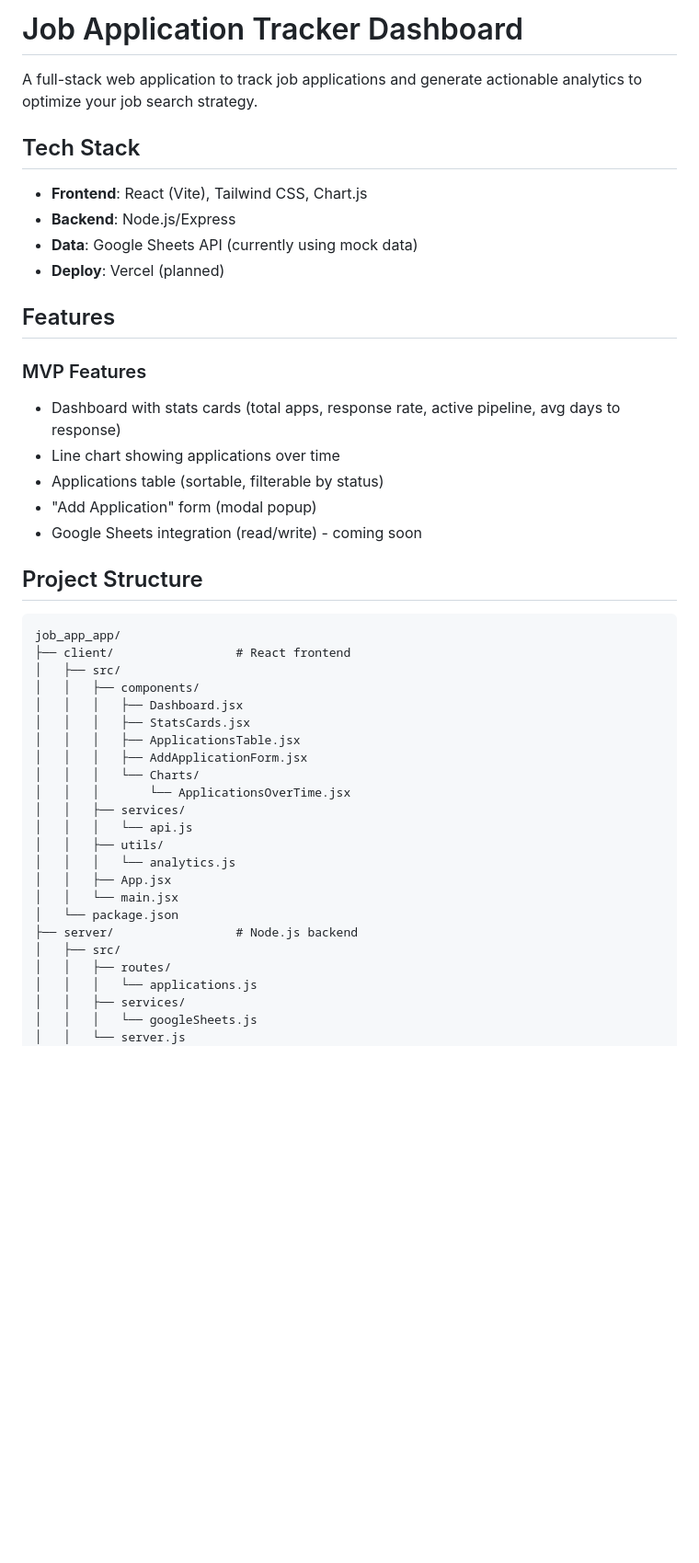
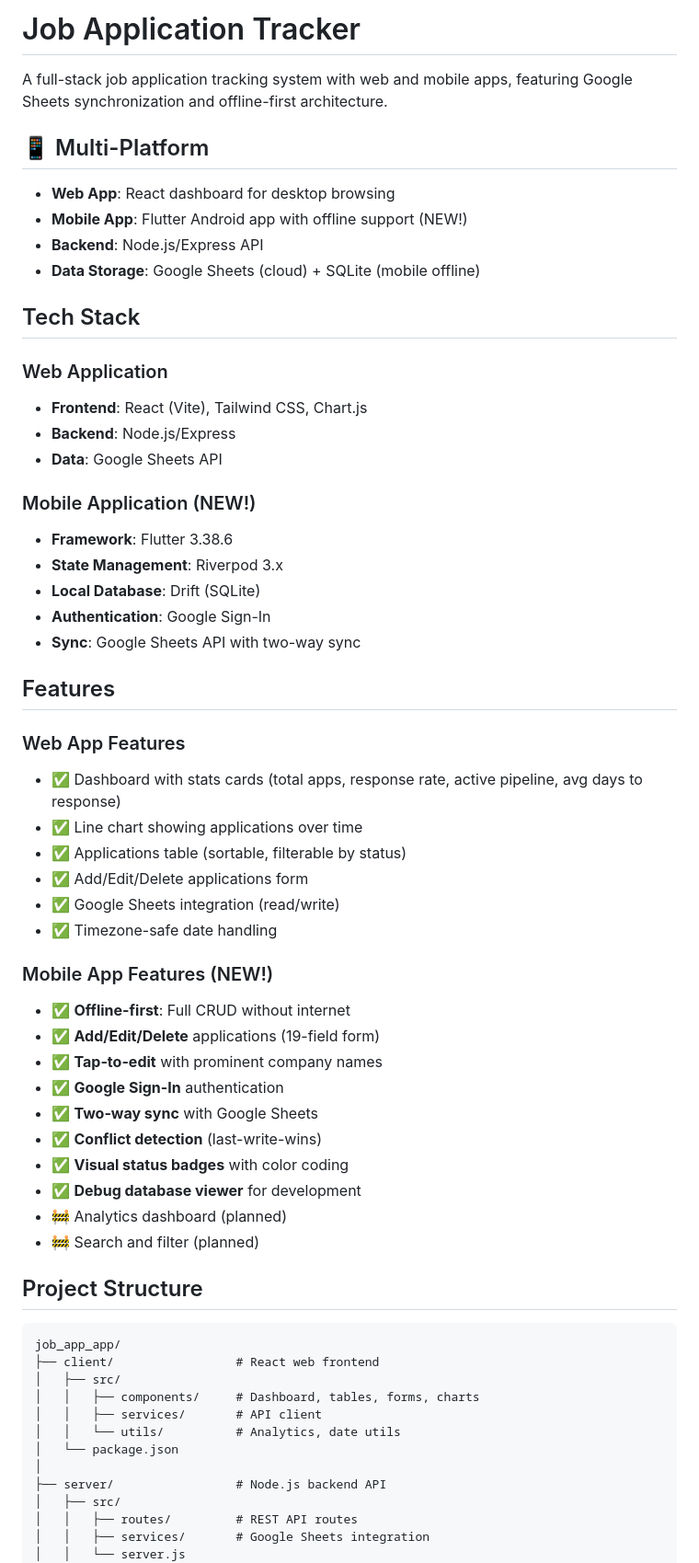
Before and after one commit to MBonk162/job-app-app, a Markdown page: README.md, the part around one of its changes. Shown at 92% size. Drawn GitHub-style; blank space fills up the shorter version.

Commit message:
Update root README with mobile app documentation

````diff
--- a/README.md
+++ b/README.md
@@ -1,48 +1,64 @@
-# Job Application Tracker Dashboard
+# Job Application Tracker
 
-A full-stack web application to track job applications and generate actionable analytics to optimize your job search strategy.
+A full-stack job application tracking system with web and mobile apps, featuring Google Sheets synchronization and offline-first architecture.
+
+## 📱 Multi-Platform
+
+- **Web App**: React dashboard for desktop browsing
+- **Mobile App**: Flutter Android app with offline support (NEW!)
+- **Backend**: Node.js/Express API
+- **Data Storage**: Google Sheets (cloud) + SQLite (mobile offline)
 
 ## Tech Stack
 
+### Web Application
 - **Frontend**: React (Vite), Tailwind CSS, Chart.js
 - **Backend**: Node.js/Express
-- **Data**: Google Sheets API (currently using mock data)
-- **Deploy**: Vercel (planned)
+- **Data**: Google Sheets API
+
+### Mobile Application (NEW!)
+- **Framework**: Flutter 3.38.6
+- **State Management**: Riverpod 3.x
+- **Local Database**: Drift (SQLite)
+- **Authentication**: Google Sign-In
+- **Sync**: Google Sheets API with two-way sync
 
 ## Features
 
-### MVP Features
-- Dashboard with stats cards (total apps, response rate, active pipeline, avg days to response)
-- Line chart showing applications over time
-- Applications table (sortable, filterable by status)
-- "Add Application" form (modal popup)
-- Google Sheets integration (read/write) - coming soon
+### Web App Features
+- ✅ Dashboard with stats cards (total apps, response rate, active pipeline, avg days to response)
+- ✅ Line chart showing applications over time
+- ✅ Applications table (sortable, filterable by status)
+- ✅ Add/Edit/Delete applications form
+- ✅ Google Sheets integration (read/write)
+- ✅ Timezone-safe date handling
+
+### Mobile App Features (NEW!)
+- ✅ **Offline-first**: Full CRUD without internet
+- ✅ **Add/Edit/Delete** applications (19-field form)
+- ✅ **Tap-to-edit** with prominent company names
+- ✅ **Google Sign-In** authentication
+- ✅ **Two-way sync** with Google Sheets
+- ✅ **Conflict detection** (last-write-wins)
+- ✅ **Visual status badges** with color coding
+- ✅ **Debug database viewer** for development
+- 🚧 Analytics dashboard (planned)
+- 🚧 Search and filter (planned)
 
 ## Project Structure
 
 ```
 job_app_app/
-├── client/                 # React frontend
+├── client/                 # React web frontend
 │   ├── src/
-│   │   ├── components/
-│   │   │   ├── Dashboard.jsx
-│   │   │   ├── StatsCards.jsx
-│   │   │   ├── ApplicationsTable.jsx
-│   │   │   ├── AddApplicationForm.jsx
-│   │   │   └── Charts/
-│   │   │       └── ApplicationsOverTime.jsx
-│   │   ├── services/
-│   │   │   └── api.js
-│   │   ├── utils/
-│   │   │   └── analytics.js
-│   │   ├── App.jsx
-│   │   └── main.jsx
+│   │   ├── components/     # Dashboard, tables, forms, charts
+│   │   ├── services/       # API client
+│   │   └── utils/          # Analytics, date utils
 │   └── package.json
-├── server/                 # Node.js backend
+│
+├── server/                 # Node.js backend API
 │   ├── src/
-│   │   ├── routes/
-│   │   │   └── applications.js
-│   │   ├── services/
-│   │   │   └── googleSheets.js
+│   │   ├── routes/         # REST API routes
+│   │   ├── services/       # Google Sheets integration
 │   │   └── server.js
 │   └── package.json
````
Also changed, not shown: other parts of README.md (+52 -27 lines).
